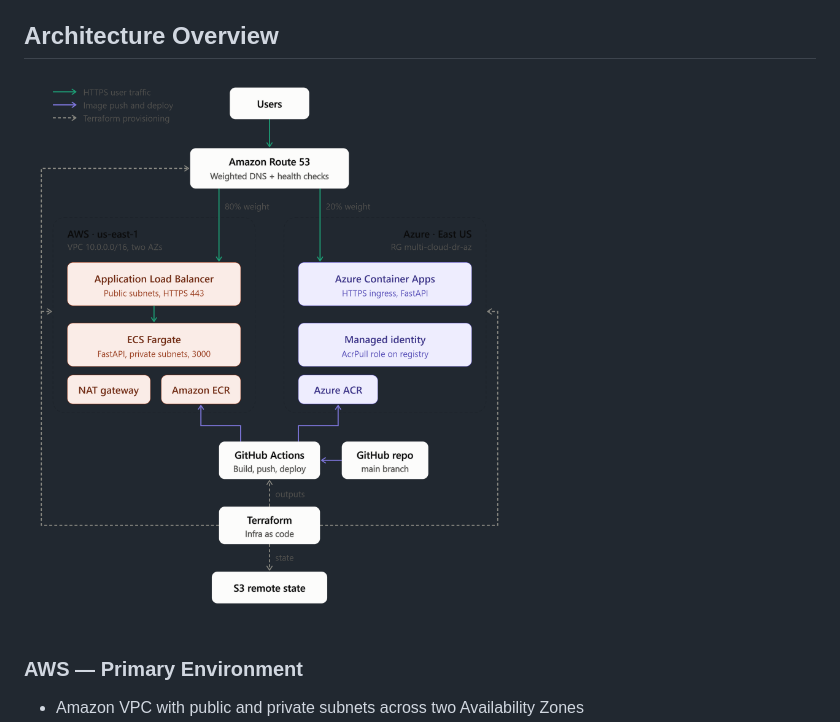
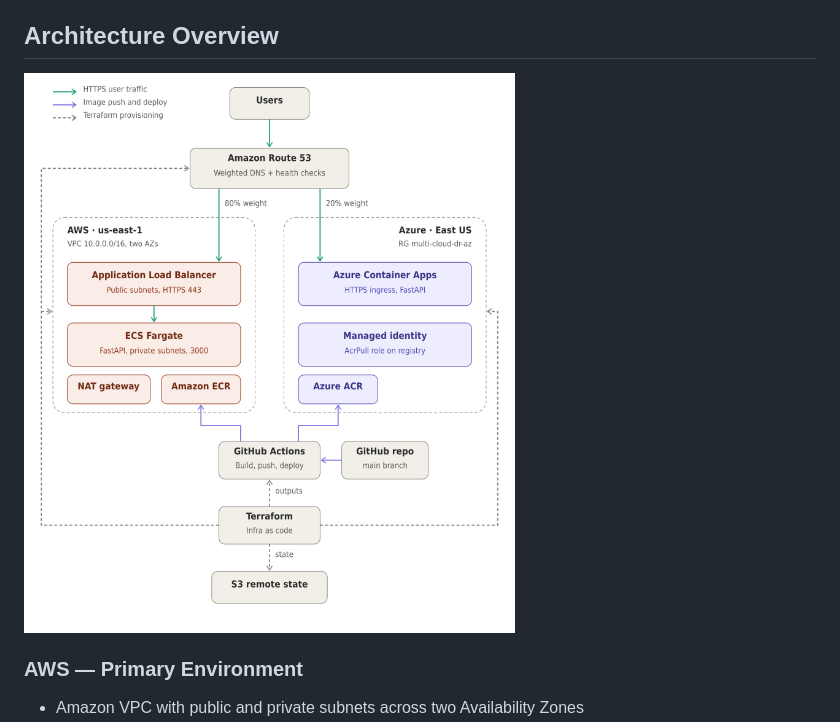
Before and after one commit to XWLL8/multi-cloud-DR, a Markdown page: README.md, the part around the change. GitHub-like rendering; pictures changed too: docs/evidence/multi-cloud-architecture.png (added), docs/evidence/multi_cloud_aws_azure_architecture.png (deleted).

Commit message:
Fixing picture 2 -  README file

```diff
--- a/README.md
+++ b/README.md
@@ -15,7 +15,7 @@ The architecture uses AWS as the primary environment and Azure as a secondary en
 
 ## Architecture Overview
 
-![Multi-Cloud AWS and Azure Architecture](docs/evidence/multi_cloud_aws_azure_architecture.png)
+![Multi-Cloud AWS and Azure Architecture](docs/evidence/multi-cloud-architecture.png)
 
 ### AWS — Primary Environment
 
```
